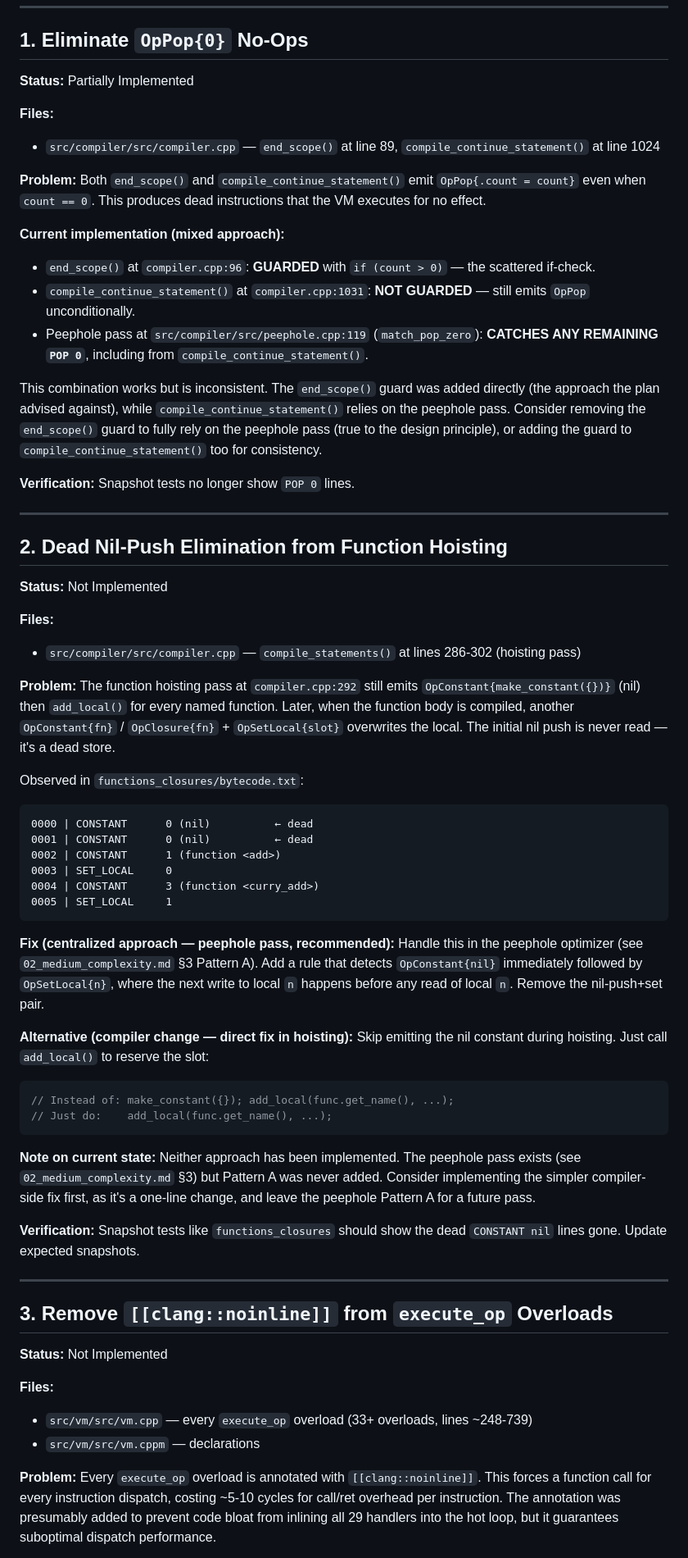
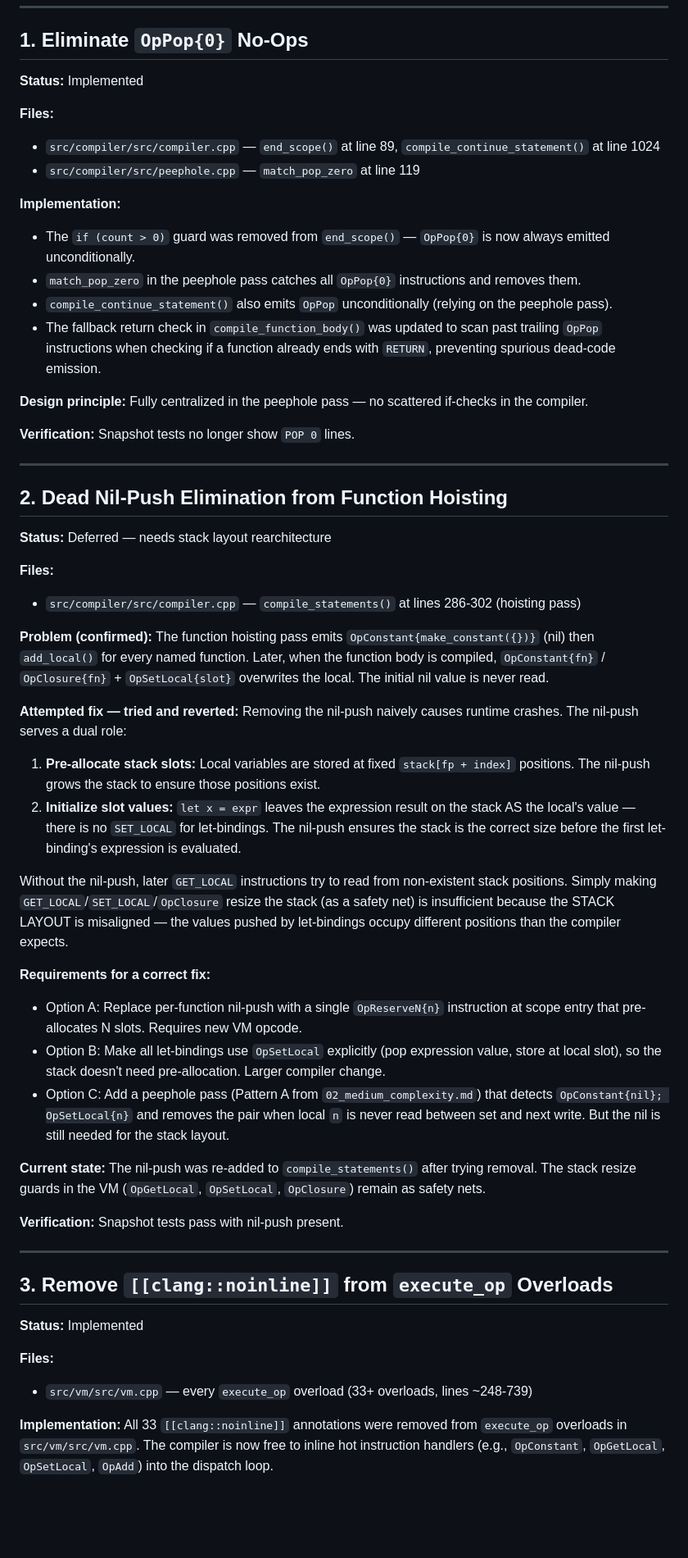
Before and after one commit to Maneren/Lang3, a Markdown page: plan/01_low_hanging_fruit.md, the part around one of its changes. Shown at 82% size. Drawn GitHub-style; blank space fills up the shorter version.

````diff
--- a/plan/01_low_hanging_fruit.md
+++ b/plan/01_low_hanging_fruit.md
@@ -10,20 +10,19 @@ These are isolated changes with low risk and clear benefits.
 
 ## 1. Eliminate `OpPop{0}` No-Ops
 
-**Status:** Partially Implemented
+**Status:** Implemented
 
 **Files:**
 - `src/compiler/src/compiler.cpp` — `end_scope()` at line 89, `compile_continue_statement()` at line 1024
+- `src/compiler/src/peephole.cpp` — `match_pop_zero` at line 119
 
-**Problem:**
-Both `end_scope()` and `compile_continue_statement()` emit `OpPop{.count = count}` even when `count == 0`. This produces dead instructions that the VM executes for no effect.
+**Implementation:**
+- The `if (count > 0)` guard was removed from `end_scope()` — `OpPop{0}` is now always emitted unconditionally.
+- `match_pop_zero` in the peephole pass catches all `OpPop{0}` instructions and removes them.
+- `compile_continue_statement()` also emits `OpPop` unconditionally (relying on the peephole pass).
+- The fallback return check in `compile_function_body()` was updated to scan past trailing `OpPop` instructions when checking if a function already ends with `RETURN`, preventing spurious dead-code emission.
 
-**Current implementation (mixed approach):**
-- `end_scope()` at `compiler.cpp:96`: **GUARDED** with `if (count > 0)` — the scattered if-check.
-- `compile_continue_statement()` at `compiler.cpp:1031`: **NOT GUARDED** — still emits `OpPop` unconditionally.
-- Peephole pass at `src/compiler/src/peephole.cpp:119` (`match_pop_zero`): **CATCHES ANY REMAINING `POP 0`**, including from `compile_continue_statement()`.
-
-This combination works but is inconsistent. The `end_scope()` guard was added directly (the approach the plan advised against), while `compile_continue_statement()` relies on the peephole pass. Consider removing the `end_scope()` guard to fully rely on the peephole pass (true to the design principle), or adding the guard to `compile_continue_statement()` too for consistency.
+**Design principle:** Fully centralized in the peephole pass — no scattered if-checks in the compiler.
 
 **Verification:** Snapshot tests no longer show `POP 0` lines.
 
@@ -31,48 +30,39 @@ This combination works but is inconsistent. The `end_scope()` guard was added di
 
 ## 2. Dead Nil-Push Elimination from Function Hoisting
 
-**Status:** Not Implemented
+**Status:** Deferred — needs stack layout rearchitecture
 
 **Files:**
 - `src/compiler/src/compiler.cpp` — `compile_statements()` at lines 286-302 (hoisting pass)
 
-**Problem:**
-The function hoisting pass at `compiler.cpp:292` still emits `OpConstant{make_constant({})}` (nil) then `add_local()` for every named function. Later, when the function body is compiled, another `OpConstant{fn}` / `OpClosure{fn}` + `OpSetLocal{slot}` overwrites the local. The initial nil push is never read — it's a dead store.
+**Problem (confirmed):**
+The function hoisting pass emits `OpConstant{make_constant({})}` (nil) then `add_local()` for every named function. Later, when the function body is compiled, `OpConstant{fn}` / `OpClosure{fn}` + `OpSetLocal{slot}` overwrites the local. The initial nil value is never read.
 
-Observed in `functions_closures/bytecode.txt`:
-```
-0000 | CONSTANT      0 (nil)          ← dead
-0001 | CONSTANT      0 (nil)          ← dead
-0002 | CONSTANT      1 (function <add>)
-0003 | SET_LOCAL     0
-0004 | CONSTANT      3 (function <curry_add>)
-0005 | SET_LOCAL     1
-```
+**Attempted fix — tried and reverted:**
+Removing the nil-push naively causes runtime crashes. The nil-push serves a dual role:
+1. **Pre-allocate stack slots:** Local variables are stored at fixed `stack[fp + index]` positions. The nil-push grows the stack to ensure those positions exist.
+2. **Initialize slot values:** `let x = expr` leaves the expression result on the stack AS the local's value — there is no `SET_LOCAL` for let-bindings. The nil-push ensures the stack is the correct size before the first let-binding's expression is evaluated.
 
-**Fix (centralized approach — peephole pass, recommended):**
-Handle this in the peephole optimizer (see `02_medium_complexity.md` §3 Pattern A). Add a rule that detects `OpConstant{nil}` immediately followed by `OpSetLocal{n}`, where the next write to local `n` happens before any read of local `n`. Remove the nil-push+set pair.
+Without the nil-push, later `GET_LOCAL` instructions try to read from non-existent stack positions. Simply making `GET_LOCAL`/`SET_LOCAL`/`OpClosure` resize the stack (as a safety net) is insufficient because the STACK LAYOUT is misaligned — the values pushed by let-bindings occupy different positions than the compiler expects.
 
-**Alternative (compiler change — direct fix in hoisting):**
-Skip emitting the nil constant during hoisting. Just call `add_local()` to reserve the slot:
-```cpp
-// Instead of: make_constant({}); add_local(func.get_name(), ...);
-// Just do:    add_local(func.get_name(), ...);
-```
+**Requirements for a correct fix:**
+- Option A: Replace per-function nil-push with a single `OpReserveN{n}` instruction at scope entry that pre-allocates N slots. Requires new VM opcode.
+- Option B: Make all let-bindings use `OpSetLocal` explicitly (pop expression value, store at local slot), so the stack doesn't need pre-allocation. Larger compiler change.
+- Option C: Add a peephole pass (Pattern A from `02_medium_complexity.md`) that detects `OpConstant{nil}; OpSetLocal{n}` and removes the pair when local `n` is never read between set and next write. But the nil is still needed for the stack layout.
 
-**Note on current state:** Neither approach has been implemented. The peephole pass exists (see `02_medium_complexity.md` §3) but Pattern A was never added. Consider implementing the simpler compiler-side fix first, as it's a one-line change, and leave the peephole Pattern A for a future pass.
+**Current state:** The nil-push was re-added to `compile_statements()` after trying removal. The stack resize guards in the VM (`OpGetLocal`, `OpSetLocal`, `OpClosure`) remain as safety nets.
 
-**Verification:** Snapshot tests like `functions_closures` should show the dead `CONSTANT nil` lines gone. Update expected snapshots.
+**Verification:** Snapshot tests pass with nil-push present.
 
 ---
 
 ## 3. Remove `[[clang::noinline]]` from `execute_op` Overloads
 
-**Status:** Not Implemented
+**Status:** Implemented
 
 **Files:**
 - `src/vm/src/vm.cpp` — every `execute_op` overload (33+ overloads, lines ~248-739)
-- `src/vm/src/vm.cppm` — declarations
 
-**Problem:**
-Every `execute_op` overload is annotated with `[[clang::noinline]]`. This forces a function call for every instruction dispatch, costing ~5-10 cycles for call/ret overhead per instruction. The annotation was presumably added to prevent code bloat from inlining all 29 handlers into the hot loop, but it guarantees suboptimal dispatch performance.
+**Implementation:**
+All 33 `[[clang::noinline]]` annotations were removed from `execute_op` overloads in `src/vm/src/vm.cpp`. The compiler is now free to inline hot instruction handlers (e.g., `OpConstant`, `OpGetLocal`, `OpSetLocal`, `OpAdd`) into the dispatch loop.
 
````
Also changed, not shown: other parts of plan/01_low_hanging_fruit.md (+15 -47 lines).
